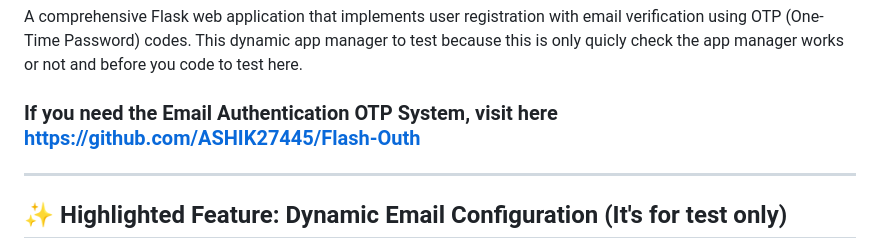
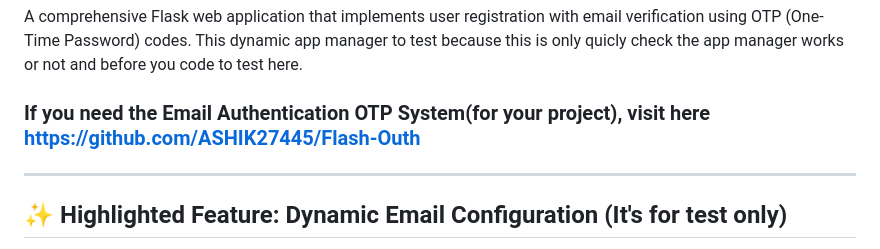
Before and after one commit to ASHIK27445/Flask-Email-Verification-System, a Markdown page: README.md, the part around the change. GitHub-like rendering.

Commit message:
upate link

```diff
--- a/README.md
+++ b/README.md
@@ -2,7 +2,7 @@
 
 A comprehensive Flask web application that implements user registration with email verification using OTP (One-Time Password) codes. This dynamic app manager to test because this is only quicly check the app manager works or not and before you code to test here.
 
-### If you need the Email Authentication OTP System, visit here https://github.com/ASHIK27445/Flash-Outh
+### If you need the Email Authentication OTP System(for your project), visit here https://github.com/ASHIK27445/Flash-Outh
 ---
 
 ## ✨ Highlighted Feature: Dynamic Email Configuration (It's for test only)
```
